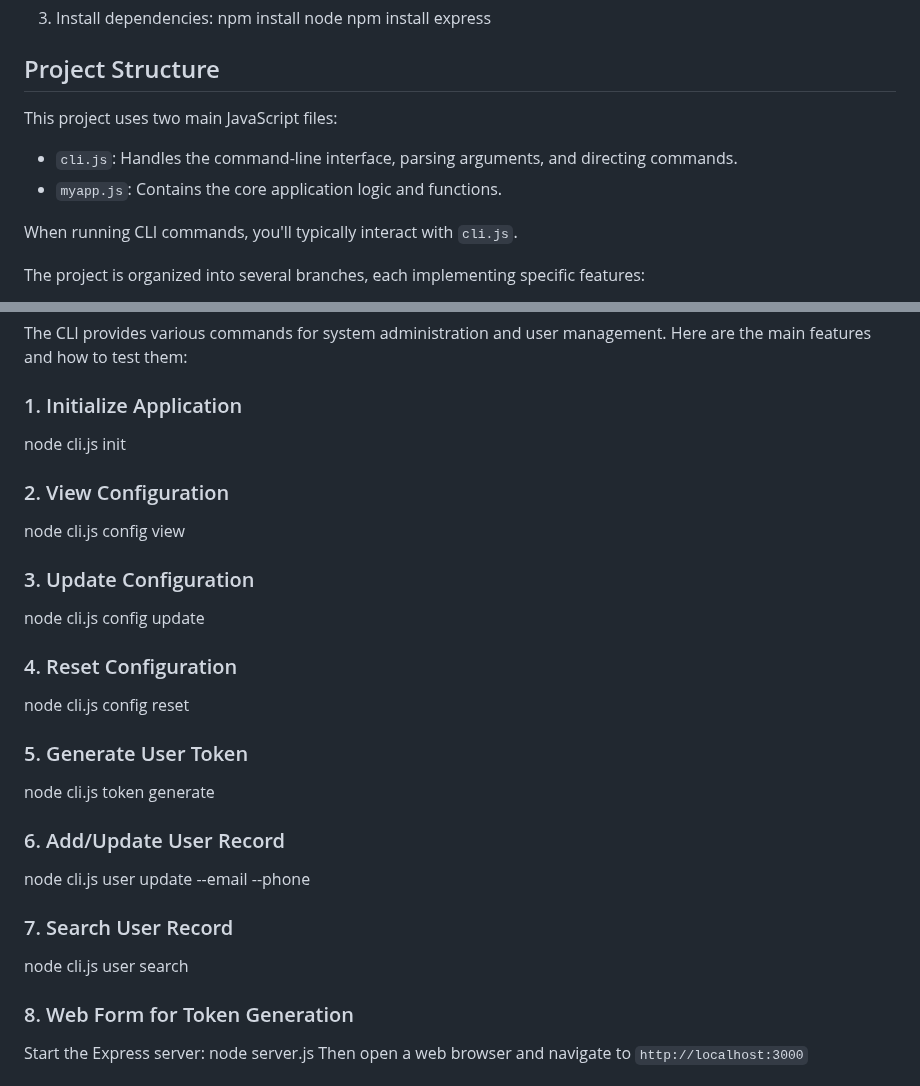
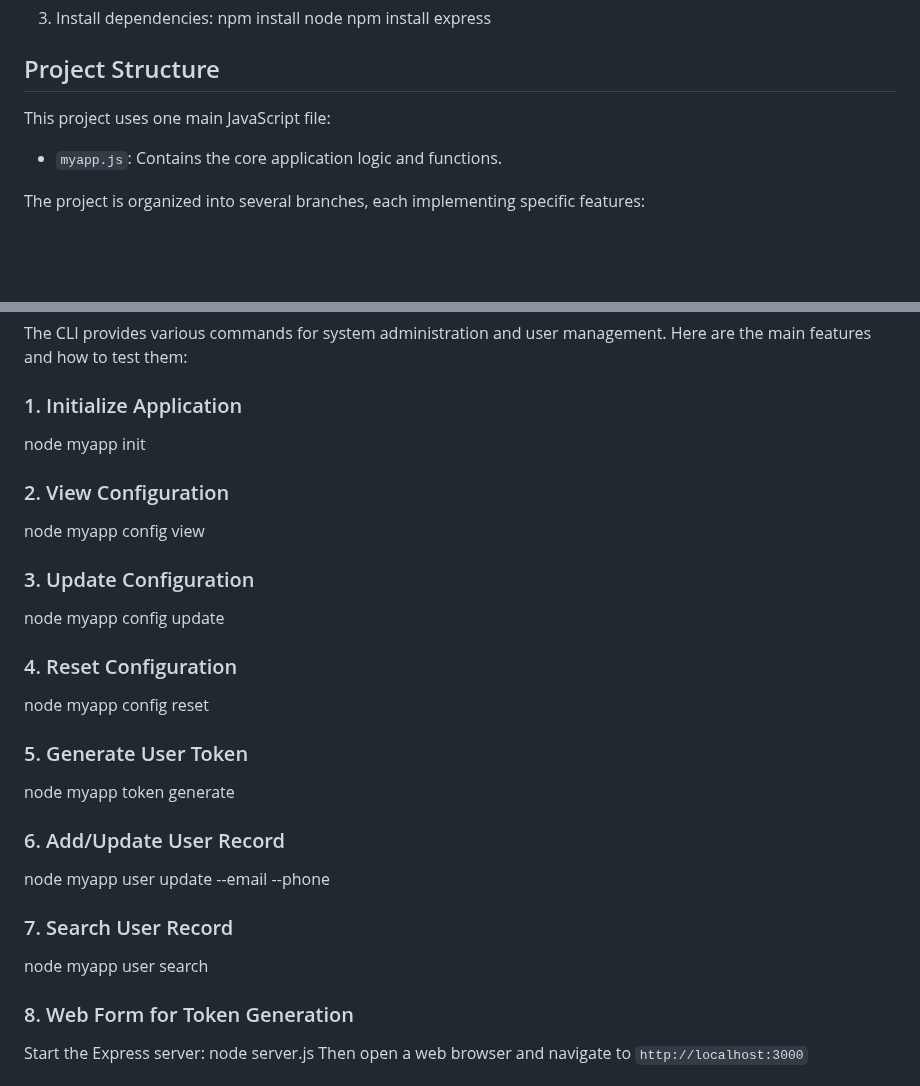
Before and after one commit to emurphy04/SD10-S3-SPRINT-1, a Markdown page: FSJS/README.md, 2 parts joined by grey strips. GitHub-like rendering; blank space fills up the shorter version.

```diff
--- a/FSJS/README.md
+++ b/FSJS/README.md
@@ -20,12 +20,9 @@ npm install express
 
 ## Project Structure
 
-This project uses two main JavaScript files:
+This project uses one main JavaScript file:
 
-- `cli.js`: Handles the command-line interface, parsing arguments, and directing commands.
 - `myapp.js`: Contains the core application logic and functions.
-
-When running CLI commands, you'll typically interact with `cli.js`.
 
 The project is organized into several branches, each implementing specific features:
 
@@ -44,25 +41,25 @@ The project is organized into several branches, each implementing specific featu
 The CLI provides various commands for system administration and user management. Here are the main features and how to test them:
 
 ### 1. Initialize Application
-node cli.js init
+node myapp init
 
 ### 2. View Configuration
-node cli.js config view
+node myapp config view
 
 ### 3. Update Configuration
-node cli.js config update <key> <value>
+node myapp config update <key> <value>
 
 ### 4. Reset Configuration
-node cli.js config reset
+node myapp config reset
 
 ### 5. Generate User Token
-node cli.js token generate <username>
+node myapp token generate <username>
 
 ### 6. Add/Update User Record
-node cli.js user update <username> --email <email> --phone <phone>
+node myapp user update <username> --email <email> --phone <phone>
 
 ### 7. Search User Record
-node cli.js user search <query>
+node myapp user search <query>
 
 ### 8. Web Form for Token Generation
 Start the Express server:
```
